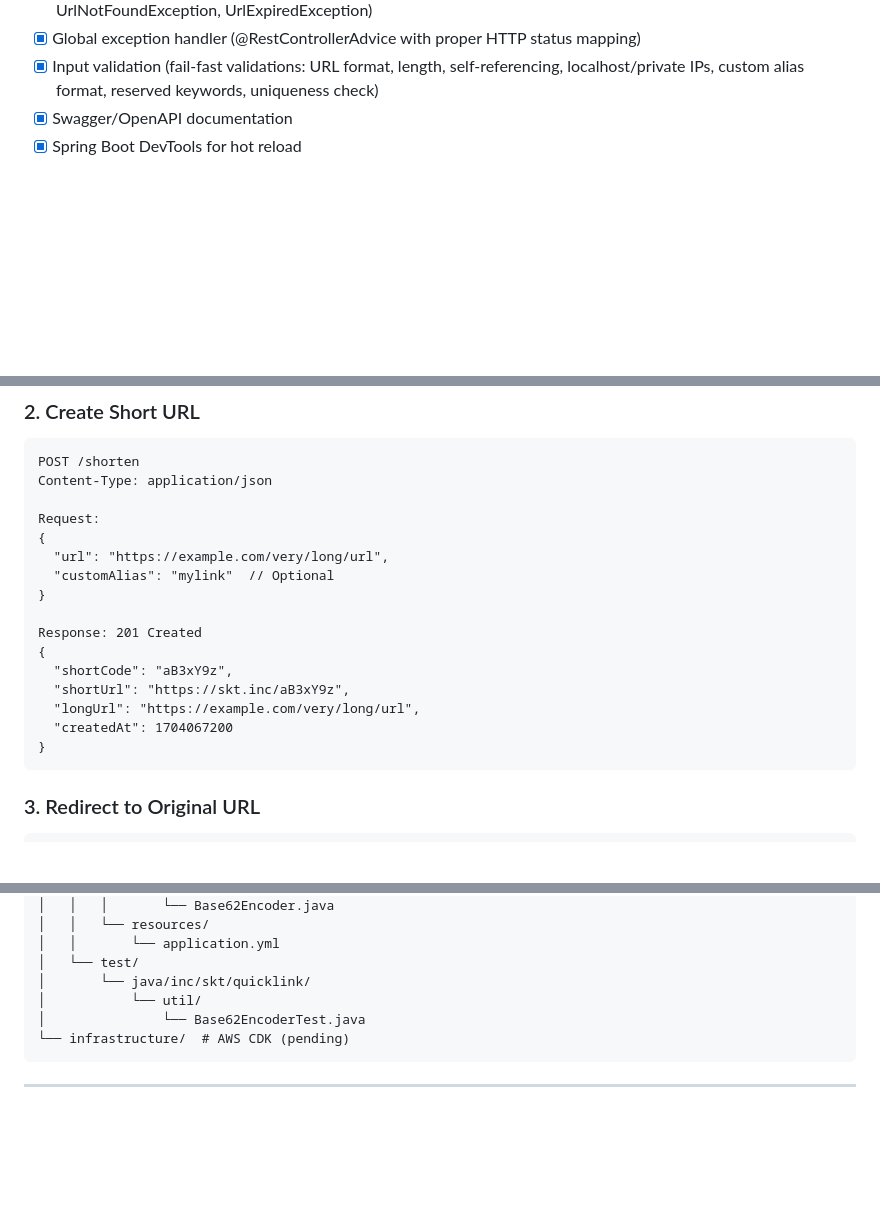
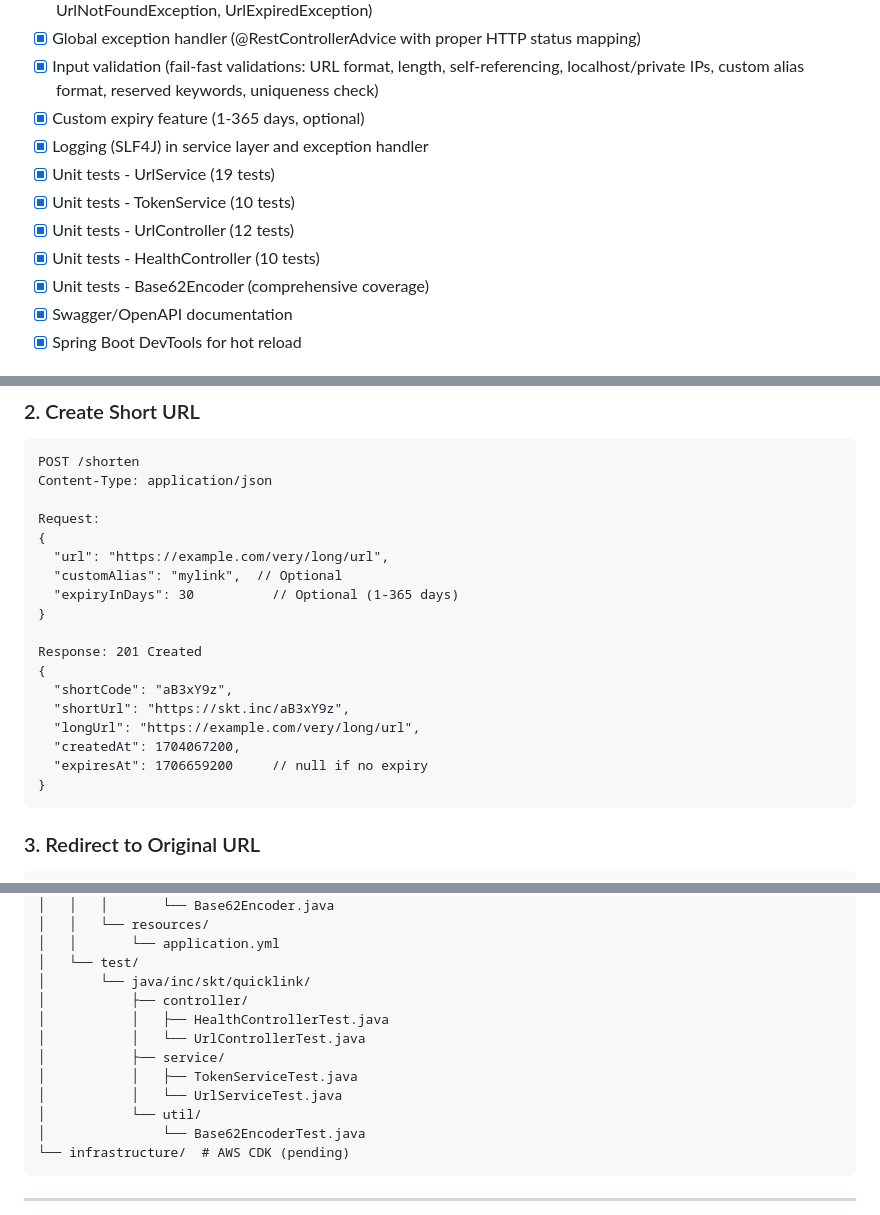
Before and after one commit to ktsunkara9/quicklink, a Markdown page: README.md, 3 parts joined by grey strips. Rendered like a GitHub page; blank space fills up the shorter version.

````diff
--- a/README.md
+++ b/README.md
@@ -27,6 +27,13 @@ This repository focuses on **HLD → LLD → trade-offs**, making it suitable fo
 - [x] Custom exception classes (InvalidUrlException, InvalidAliasException, AliasAlreadyExistsException, UrlNotFoundException, UrlExpiredException)
 - [x] Global exception handler (@RestControllerAdvice with proper HTTP status mapping)
 - [x] Input validation (fail-fast validations: URL format, length, self-referencing, localhost/private IPs, custom alias format, reserved keywords, uniqueness check)
+- [x] Custom expiry feature (1-365 days, optional)
+- [x] Logging (SLF4J) in service layer and exception handler
+- [x] Unit tests - UrlService (19 tests)
+- [x] Unit tests - TokenService (10 tests)
+- [x] Unit tests - UrlController (12 tests)
+- [x] Unit tests - HealthController (10 tests)
+- [x] Unit tests - Base62Encoder (comprehensive coverage)
 - [x] Swagger/OpenAPI documentation
 - [x] Spring Boot DevTools for hot reload
 
@@ -192,7 +198,8 @@ Content-Type: application/json
 Request:
 {
   "url": "https://example.com/very/long/url",
-  "customAlias": "mylink"  // Optional
+  "customAlias": "mylink",  // Optional
+  "expiryInDays": 30          // Optional (1-365 days)
 }
 
 Response: 201 Created
@@ -200,7 +207,8 @@ Response: 201 Created
   "shortCode": "aB3xY9z",
   "shortUrl": "https://skt.inc/aB3xY9z",
   "longUrl": "https://example.com/very/long/url",
-  "createdAt": 1704067200
+  "createdAt": 1704067200,
+  "expiresAt": 1706659200     // null if no expiry
 }
 ```
 
@@ -441,6 +449,12 @@ quicklink/
 │   │       └── application.yml
 │   └── test/
 │       └── java/inc/skt/quicklink/
+│           ├── controller/
+│           │   ├── HealthControllerTest.java
+│           │   └── UrlControllerTest.java
+│           ├── service/
+│           │   ├── TokenServiceTest.java
+│           │   └── UrlServiceTest.java
 │           └── util/
 │               └── Base62EncoderTest.java
 └── infrastructure/  # AWS CDK (pending)
````
Also changed, not shown: other parts of README.md (+1 -3 lines).
